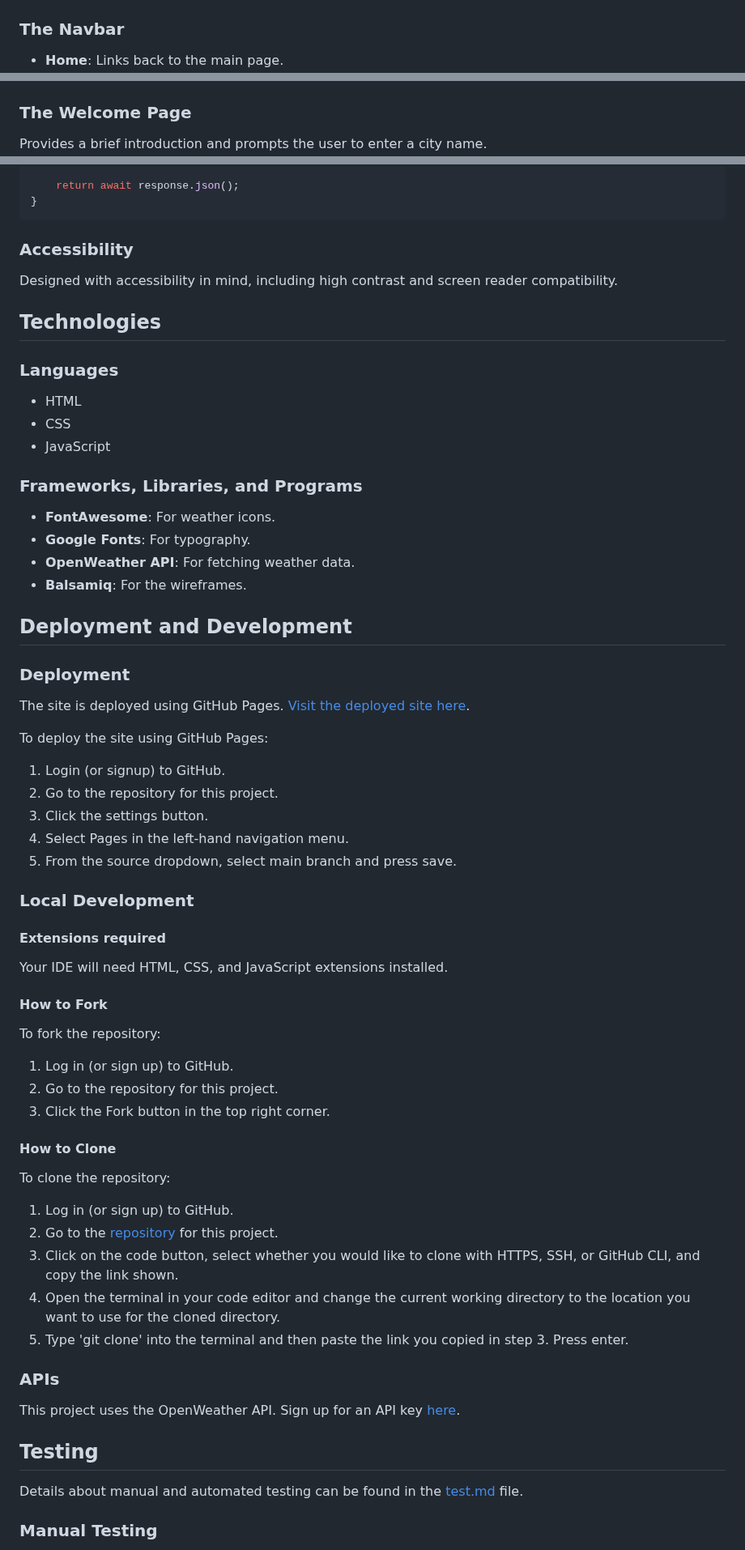
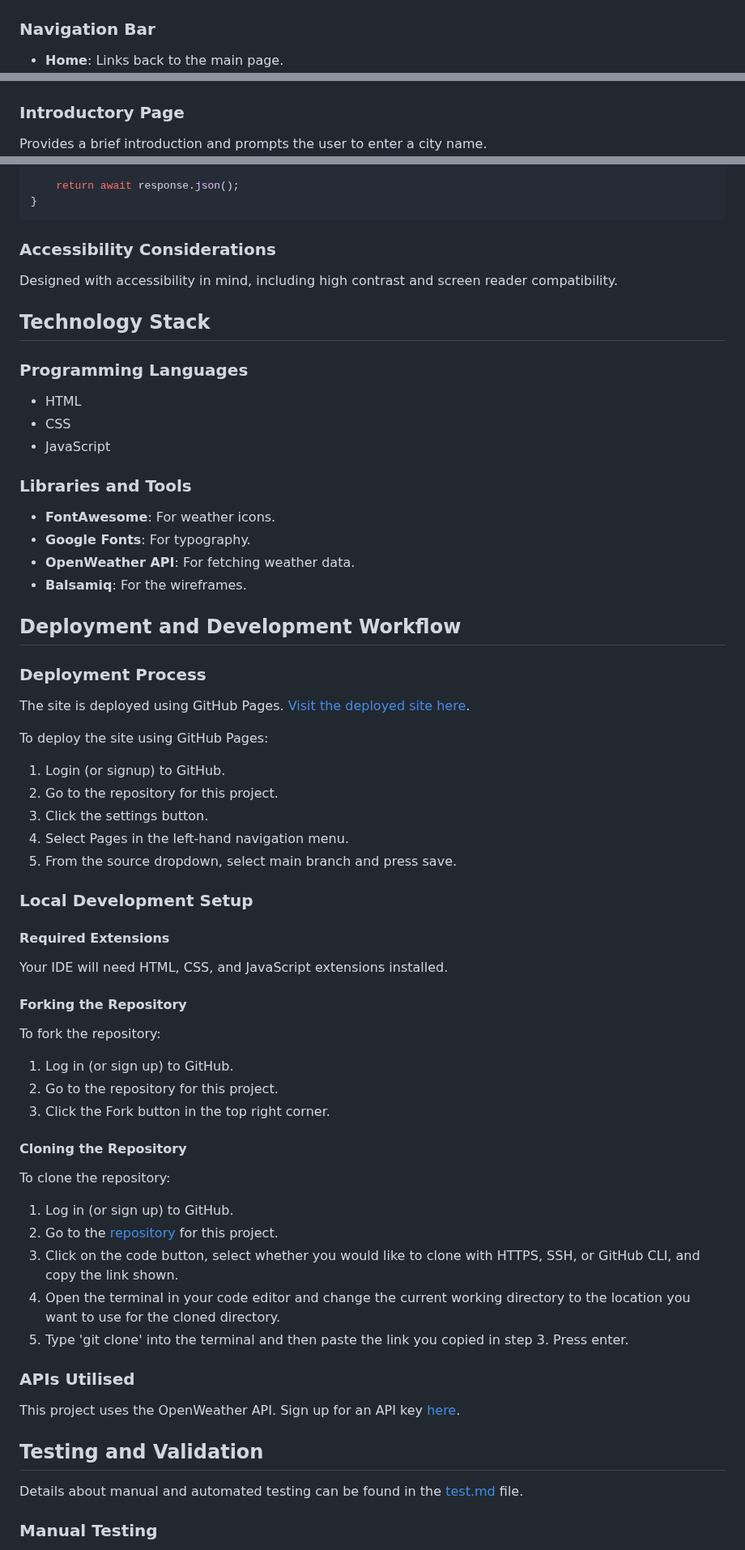
Before and after one commit to boatesj/weather-app, a Markdown page: README.md, 3 parts joined by grey strips. Shown at 81% size. GitHub-like rendering.

````diff
--- a/README.md
+++ b/README.md
@@ -145,13 +146,13 @@ The app features a weather-themed favicon for easy identification.
 - **Favicon**: ![World City Weather App](/assets/images/weatherApp-favicon.png)
 
 
-### The Navbar
+### Navigation Bar
 
 - **Home**: Links back to the main page. ![Main page](/assets/images/weatherApp-5.png)
 - **How to Use**: Opens a pop-up with instructions. ![How to use pop-up message](/assets/images/how-to.png)
 - **About**: Opens a pop-up with information about the developer. ![About pop-up message](/assets/images/wa-about.png)
 
-### The Welcome Page
+### Introductory Page
 
 Provides a brief introduction and prompts the user to enter a city name.
 ![Welcome](/assets/images/weatherApp-5.png)
@@ -200,28 +201,28 @@ async function getWeatherData(city) {
 }
 ```
 
-### Accessibility
+### Accessibility Considerations
 
 Designed with accessibility in mind, including high contrast and screen reader compatibility.
 
-## Technologies
+## Technology Stack
 
-### Languages
+### Programming Languages
 
 - HTML
 - CSS
 - JavaScript
 
-### Frameworks, Libraries, and Programs
+### Libraries and Tools
 
 - **FontAwesome**: For weather icons.
 - **Google Fonts**: For typography.
 - **OpenWeather API**: For fetching weather data.
 - **Balsamiq**: For the wireframes.
 
-## Deployment and Development
+## Deployment and Development Workflow
 
-### Deployment
+### Deployment Process
 
 The site is deployed using GitHub Pages. [Visit the deployed site here](https://boatesj.github.io/weather-app/).
 
@@ -233,13 +234,13 @@ To deploy the site using GitHub Pages:
 4. Select Pages in the left-hand navigation menu.
 5. From the source dropdown, select main branch and press save.
 
-### Local Development
+### Local Development Setup
 
-#### Extensions required
+#### Required Extensions
 
 Your IDE will need HTML, CSS, and JavaScript extensions installed.
 
-#### How to Fork
+#### Forking the Repository
 
 To fork the repository:
 
@@ -247,7 +248,7 @@ To fork the repository:
 2. Go to the repository for this project.
 3. Click the Fork button in the top right corner.
 
-#### How to Clone
+#### Cloning the Repository
 
 To clone the repository:
 
@@ -257,11 +258,11 @@ To clone the repository:
 4. Open the terminal in your code editor and change the current working directory to the location you want to use for the cloned directory.
 5. Type 'git clone' into the terminal and then paste the link you copied in step 3. Press enter.
 
-### APIs
+### APIs Utilised
 
 This project uses the OpenWeather API. Sign up for an API key [here](https://openweathermap.org/api).
 
-## Testing
+## Testing and Validation
 Details about manual and automated testing can be found in the [test.md](test.md) file.
 
 ### Manual Testing
````
Also changed, not shown: other parts of README.md (+53 -52 lines).
